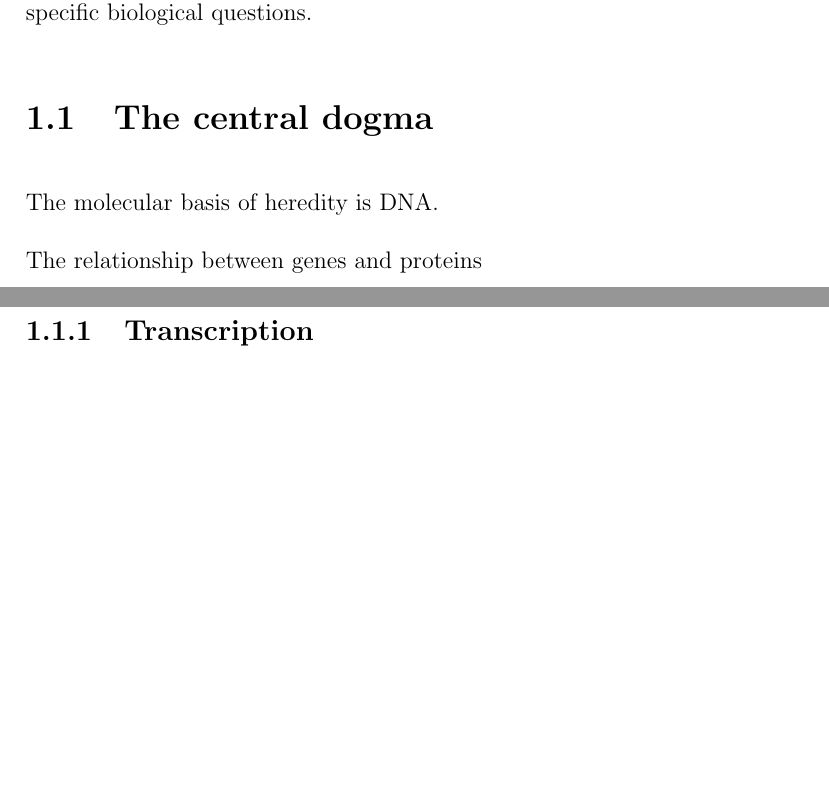
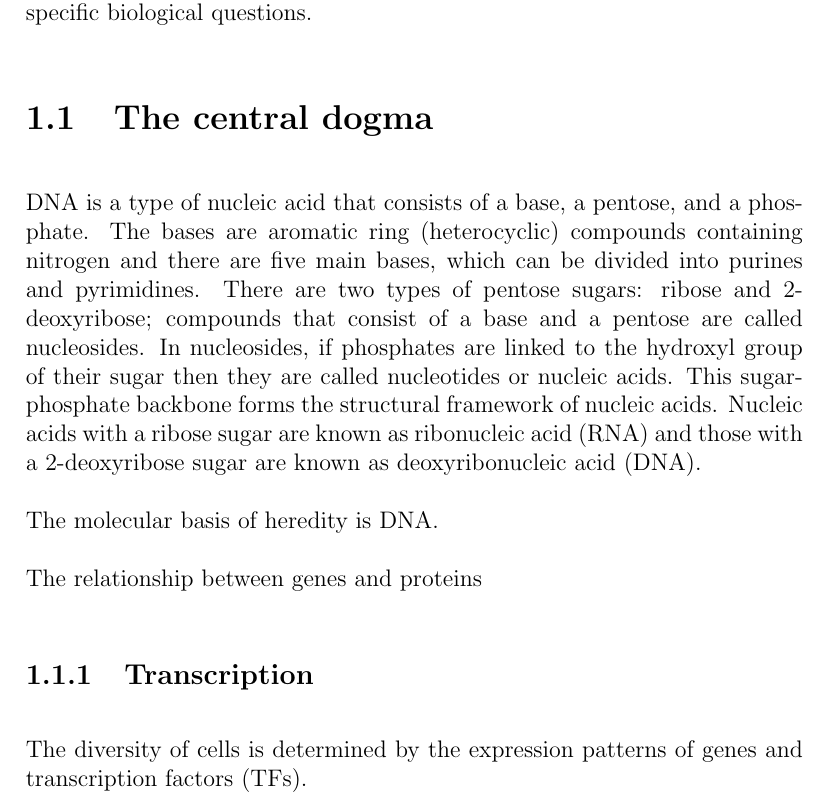
Before and after one commit to davetang/thesis, a LaTeX thesis (main.tex, which reads chapter/introduction.tex): two parts of pages 11 and 12 of 45 before the commit and part of page 11 of 45 after it, the two joined at a grey line, cut so that both start at the same text, the shorter picture padded with empty space. Compiled offline with pdfLaTeX.

Commit message:
Structure of nucleic acids

```diff
--- a/chapter/introduction.tex
+++ b/chapter/introduction.tex
@@ -11,11 +11,15 @@ In the journal Nature Reviews Genetics, there is a stream of articles on the app
 
 \section{The central dogma}
 
+DNA is a type of nucleic acid that consists of a base, a pentose, and a phosphate. The bases are aromatic ring (heterocyclic) compounds containing nitrogen and there are five main bases, which can be divided into purines and pyrimidines. There are two types of pentose sugars: ribose and 2-deoxyribose; compounds that consist of a base and a pentose are called nucleosides. In nucleosides, if phosphates are linked to the hydroxyl group of their sugar then they are called nucleotides or nucleic acids. This sugar-phosphate backbone forms the structural framework of nucleic acids. Nucleic acids with a ribose sugar are known as ribonucleic acid (RNA) and those with a 2-deoxyribose sugar are known as deoxyribonucleic acid (DNA).
+
 The molecular basis of heredity is DNA.
 
 The relationship between genes and proteins
 
 \subsection{Transcription}
+
+The diversity of cells is determined by the expression patterns of genes and transcription factors (TFs).
 
 \subsection{RNA polymerase}
 
```
